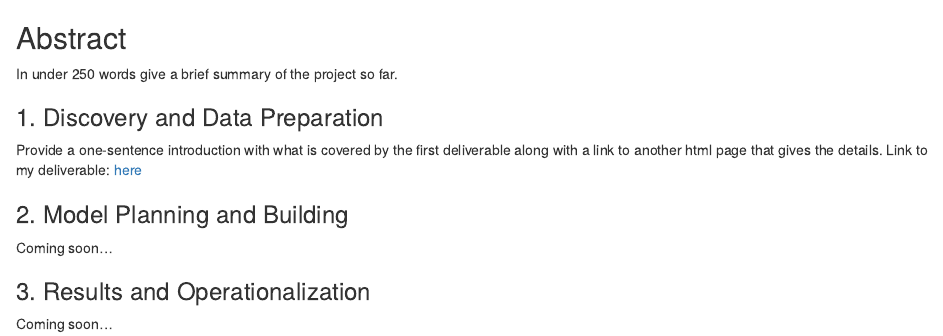
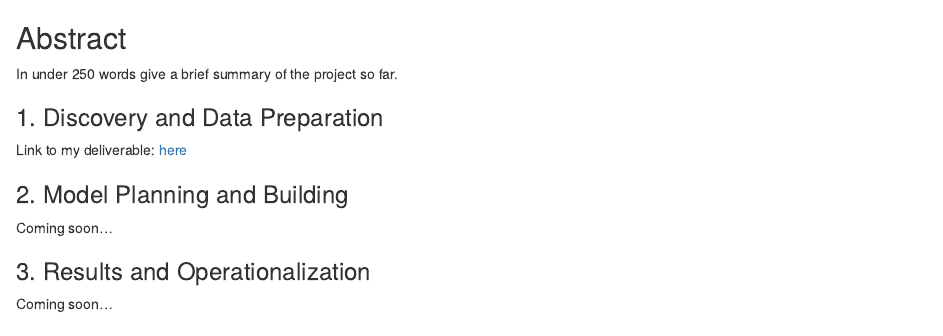
Before and after one commit to introdsci/DataScience-mhoshko, an R Markdown document (index.Rmd): the page in a window 1100 px wide, from its top. The pictures show the output file index.html that the author committed with the source, opened offline.

```diff
--- a/index.Rmd
+++ b/index.Rmd
@@ -12,7 +12,7 @@
 
 ### 1. Discovery and Data Preparation
 
-Provide a one-sentence introduction with what is covered by the first deliverable along with a link to another html page that gives the details.
+
 Link to my deliverable: [here](./deliverable1.html)
 
 
```
Also changed, not shown: index.html.
